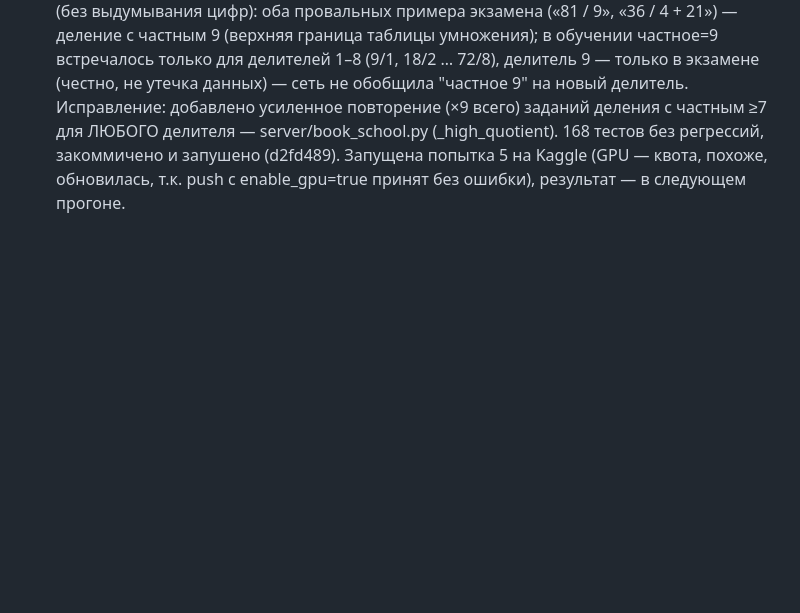
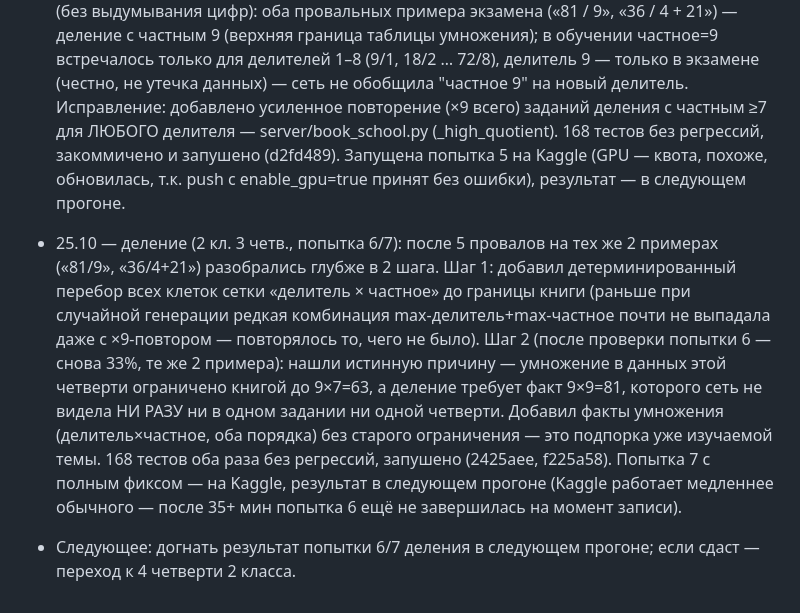
Before and after one commit to mamazanovfarhod016/mini-ai, a Markdown page: docs/PLAN_PROGRESS.md, the part around the change. GitHub-like rendering; blank space fills up the shorter version.

Commit message:
25.10: запись в PLAN_PROGRESS — разбор деления в 2 шага

```diff
--- a/docs/PLAN_PROGRESS.md
+++ b/docs/PLAN_PROGRESS.md
@@ -26,3 +26,6 @@
 - 23.10 — учебники: запущена 4-я попытка 2 кл. 3 четв. (деление) на CPU Kaggle (GPU-квота 30ч/нед ещё не обновилась) — модель с лучшей 3-й попытки (67%/87%), деление ×6 (1653 заданий), переход через 10 ×4; идёт на момент записи (>1 ч, CPU медленнее GPU в разы), результат — в следующем прогоне. Тесты book_school: данные пересчитаны, утечек нет.
 - 23.10 — эволюция ядра рассуждения (exp/*, судья tools/judge.py): слиты exp/helper-a (случаи-по-смыслу, cases.py) и exp/helper-b (перечитывание вопроса из исправлений, reform.py) — обе ветки росли из одной базы (389ac2b) разными механизмами, конфликт только в одной функции (_span), разрешён без потери логики ни одной стороны. Судья: SciQ 0.583, multi-hop 0.375, bAbI 0.994 — не хуже прежней базы (в пределах шума); рост от исправлений (growth_eval_light.py): +0.054 в среднем на 3 срезах (было +0.006 на той же базе до слияния, у каждой ветки отдельно +0.063 и +0.042) — объединение механизмов усилило рост. 168 тестов без регрессий. Новая база — тег base-5ea3190 (ветка exp/self-audit), запушено на GitHub.
 - 24.10 — догнали 4-ю попытку 2 кл. 3 четв. (деление): Kaggle-ядро mini-ai-train завершилось (COMPLETE) ещё 23.10 ночью, но процесс book_school, который ждал результат, прервался из-за обрыва cron-сессии — модель осталась недосчитанной. Докачали готовую модель с Kaggle и довели экзамен: 33% (не 90%), прошлые четверти целы (86%). Разбор причины (без выдумывания цифр): оба провальных примера экзамена («81 / 9», «36 / 4 + 21») — деление с частным 9 (верхняя граница таблицы умножения); в обучении частное=9 встречалось только для делителей 1–8 (9/1, 18/2 … 72/8), делитель 9 — только в экзамене (честно, не утечка данных) — сеть не обобщила "частное 9" на новый делитель. Исправление: добавлено усиленное повторение (×9 всего) заданий деления с частным ≥7 для ЛЮБОГО делителя — server/book_school.py (_high_quotient). 168 тестов без регрессий, закоммичено и запушено (d2fd489). Запущена попытка 5 на Kaggle (GPU — квота, похоже, обновилась, т.к. push с enable_gpu=true принят без ошибки), результат — в следующем прогоне.
+
+- 25.10 — деление (2 кл. 3 четв., попытка 6/7): после 5 провалов на тех же 2 примерах («81/9», «36/4+21») разобрались глубже в 2 шага. Шаг 1: добавил детерминированный перебор всех клеток сетки «делитель × частное» до границы книги (раньше при случайной генерации редкая комбинация max-делитель+max-частное почти не выпадала даже с ×9-повтором — повторялось то, чего не было). Шаг 2 (после проверки попытки 6 — снова 33%, те же 2 примера): нашли истинную причину — умножение в данных этой четверти ограничено книгой до 9×7=63, а деление требует факт 9×9=81, которого сеть не видела НИ РАЗУ ни в одном задании ни одной четверти. Добавил факты умножения (делитель×частное, оба порядка) без старого ограничения — это подпорка уже изучаемой темы. 168 тестов оба раза без регрессий, запушено (2425aee, f225a58). Попытка 7 с полным фиксом — на Kaggle, результат в следующем прогоне (Kaggle работает медленнее обычного — после 35+ мин попытка 6 ещё не завершилась на момент записи).
+- Следующее: догнать результат попытки 6/7 деления в следующем прогоне; если сдаст — переход к 4 четверти 2 класса.
```
